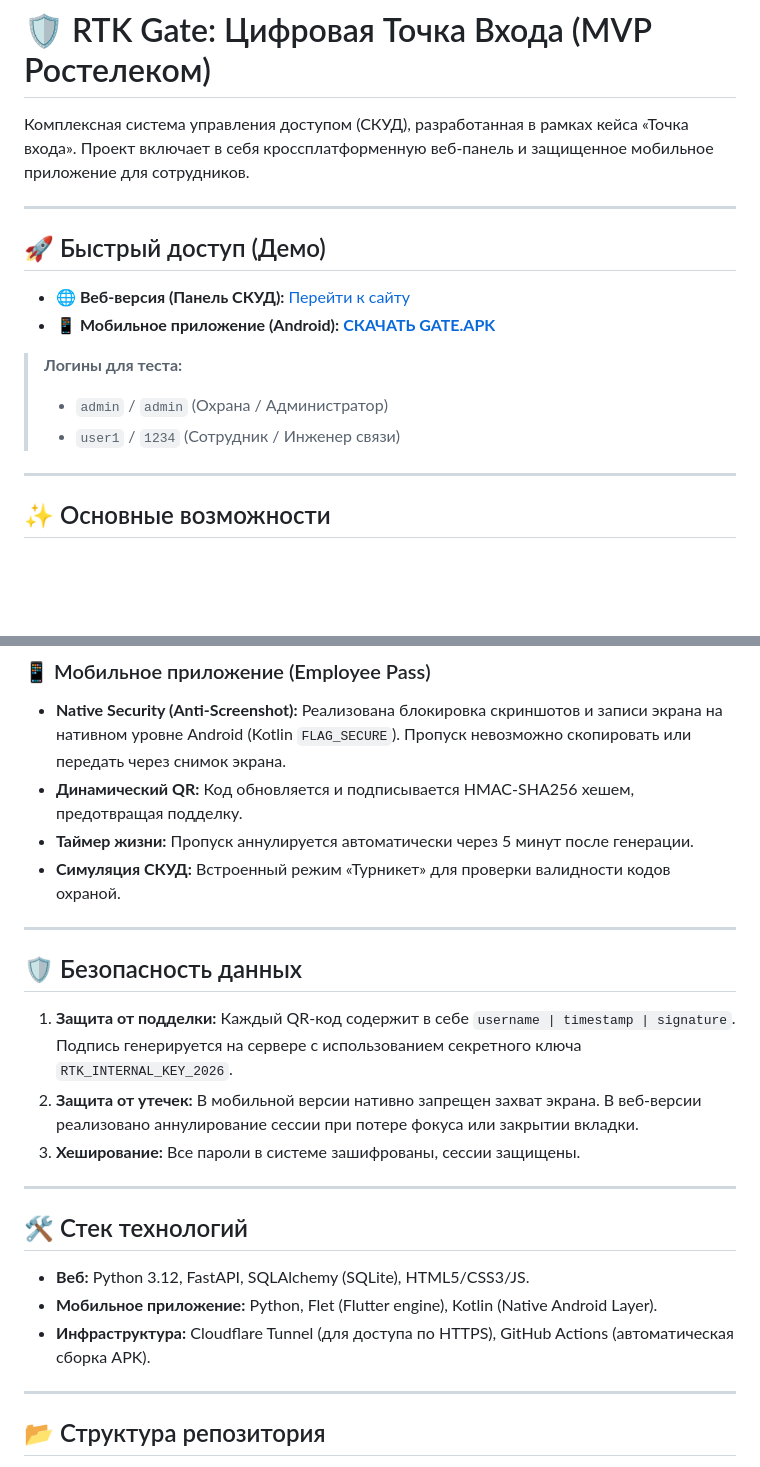
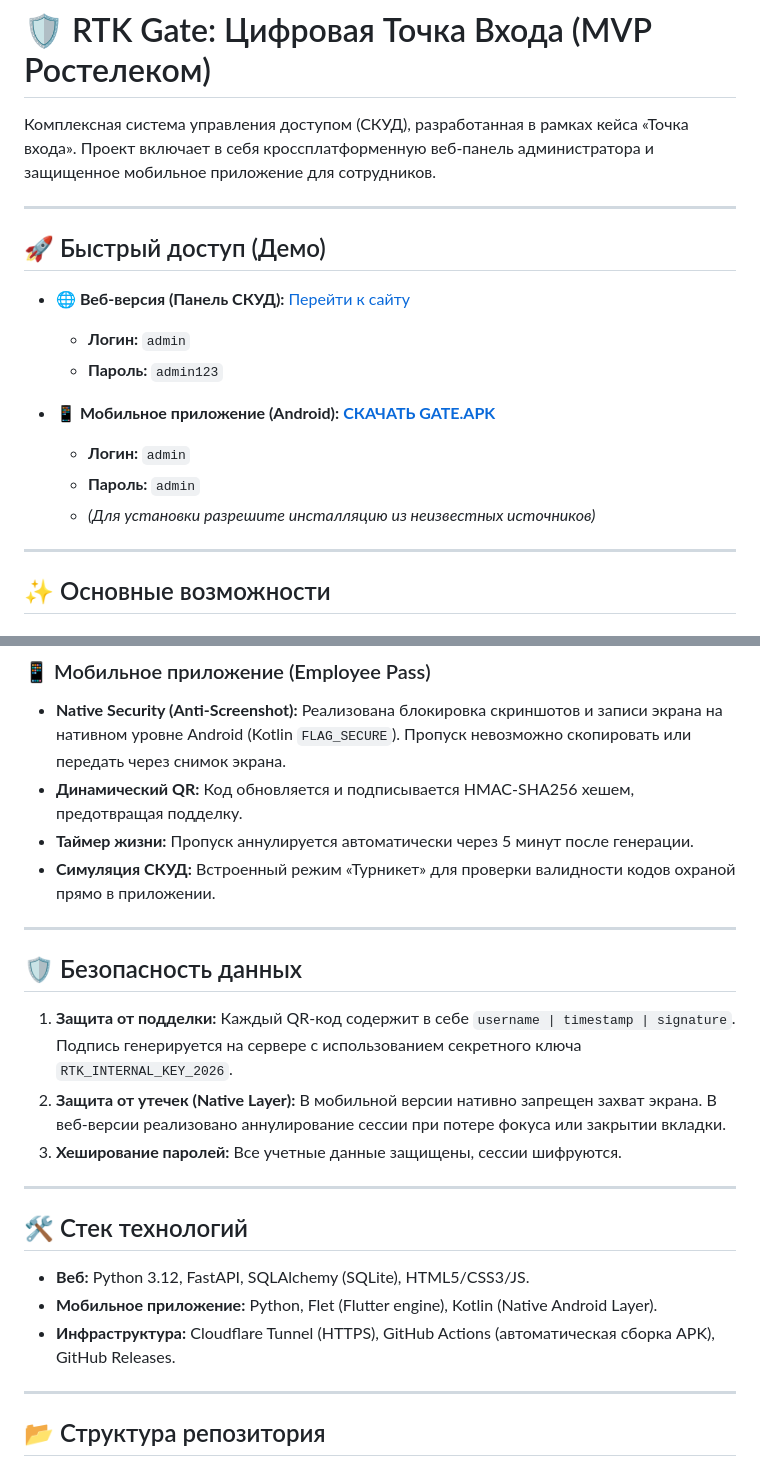
Before and after one commit to Ioito228/alt_rtk, a Markdown page: README.md, 2 parts joined by grey strips. Rendered like a GitHub page; blank space fills up the shorter version.

```diff
--- a/README.md
+++ b/README.md
@@ -1,17 +1,19 @@
 # 🛡️ RTK Gate: Цифровая Точка Входа (MVP Ростелеком)
 
-Комплексная система управления доступом (СКУД), разработанная в рамках кейса «Точка входа». Проект включает в себя кроссплатформенную веб-панель и защищенное мобильное приложение для сотрудников.
+Комплексная система управления доступом (СКУД), разработанная в рамках кейса «Точка входа». Проект включает в себя кроссплатформенную веб-панель администратора и защищенное мобильное приложение для сотрудников.
 
 ---
 
 ## 🚀 Быстрый доступ (Демо)
 
 *   **🌐 Веб-версия (Панель СКУД):** [Перейти к сайту](https://respondent-defensive-cables-metal.trycloudflare.com/login.html)
+    *   **Логин:** `admin`
+    *   **Пароль:** `admin123`
+
 *   **📱 Мобильное приложение (Android):** [**СКАЧАТЬ GATE.APK**](https://github.com/Ioito228/alt_rtk/releases/download/apk/gate.apk)
-
-> **Логины для теста:**
-> *   `admin` / `admin` (Охрана / Администратор)
-> *   `user1` / `1234` (Сотрудник / Инженер связи)
+    *   **Логин:** `admin`
+    *   **Пароль:** `admin`
+    *   *(Для установки разрешите инсталляцию из неизвестных источников)*
 
 ---
 
@@ -27,15 +29,15 @@
 *   **Native Security (Anti-Screenshot):** Реализована блокировка скриншотов и записи экрана на нативном уровне Android (Kotlin `FLAG_SECURE`). Пропуск невозможно скопировать или передать через снимок экрана.
 *   **Динамический QR:** Код обновляется и подписывается HMAC-SHA256 хешем, предотвращая подделку.
 *   **Таймер жизни:** Пропуск аннулируется автоматически через 5 минут после генерации.
-*   **Симуляция СКУД:** Встроенный режим «Турникет» для проверки валидности кодов охраной.
+*   **Симуляция СКУД:** Встроенный режим «Турникет» для проверки валидности кодов охраной прямо в приложении.
 
 ---
 
 ## 🛡️ Безопасность данных
 
 1.  **Защита от подделки:** Каждый QR-код содержит в себе `username | timestamp | signature`. Подпись генерируется на сервере с использованием секретного ключа `RTK_INTERNAL_KEY_2026`.
-2.  **Защита от утечек:** В мобильной версии нативно запрещен захват экрана. В веб-версии реализовано аннулирование сессии при потере фокуса или закрытии вкладки.
-3.  **Хеширование:** Все пароли в системе зашифрованы, сессии защищены.
+2.  **Защита от утечек (Native Layer):** В мобильной версии нативно запрещен захват экрана. В веб-версии реализовано аннулирование сессии при потере фокуса или закрытии вкладки.
+3.  **Хеширование паролей:** Все учетные данные защищены, сессии шифруются.
 
 ---
 
@@ -43,7 +45,7 @@
 
 *   **Веб:** Python 3.12, FastAPI, SQLAlchemy (SQLite), HTML5/CSS3/JS.
 *   **Мобильное приложение:** Python, Flet (Flutter engine), Kotlin (Native Android Layer).
-*   **Инфраструктура:** Cloudflare Tunnel (для доступа по HTTPS), GitHub Actions (автоматическая сборка APK).
+*   **Инфраструктура:** Cloudflare Tunnel (HTTPS), GitHub Actions (автоматическая сборка APK), GitHub Releases.
 
 ---
 
```
